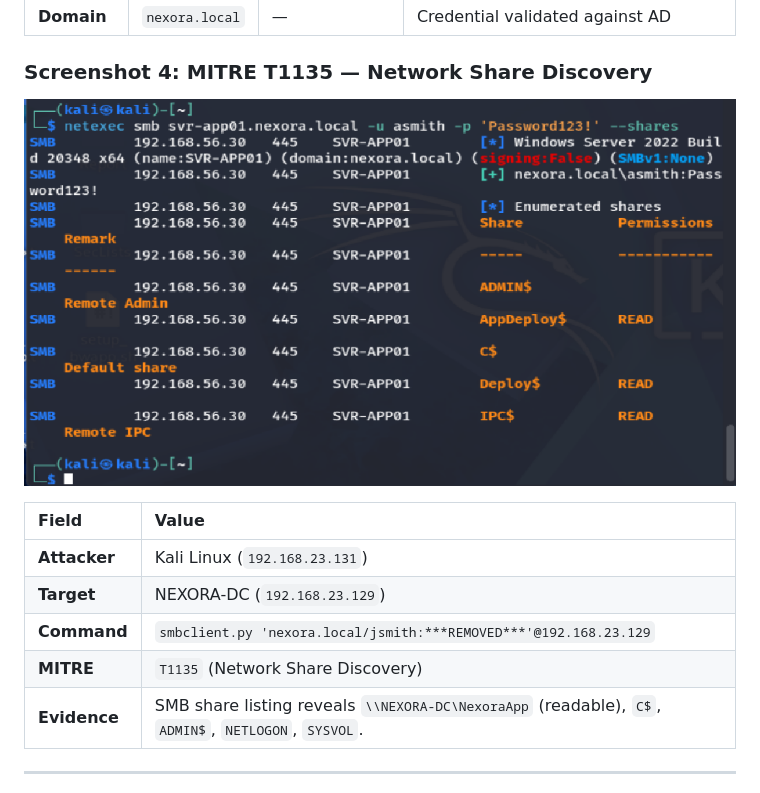
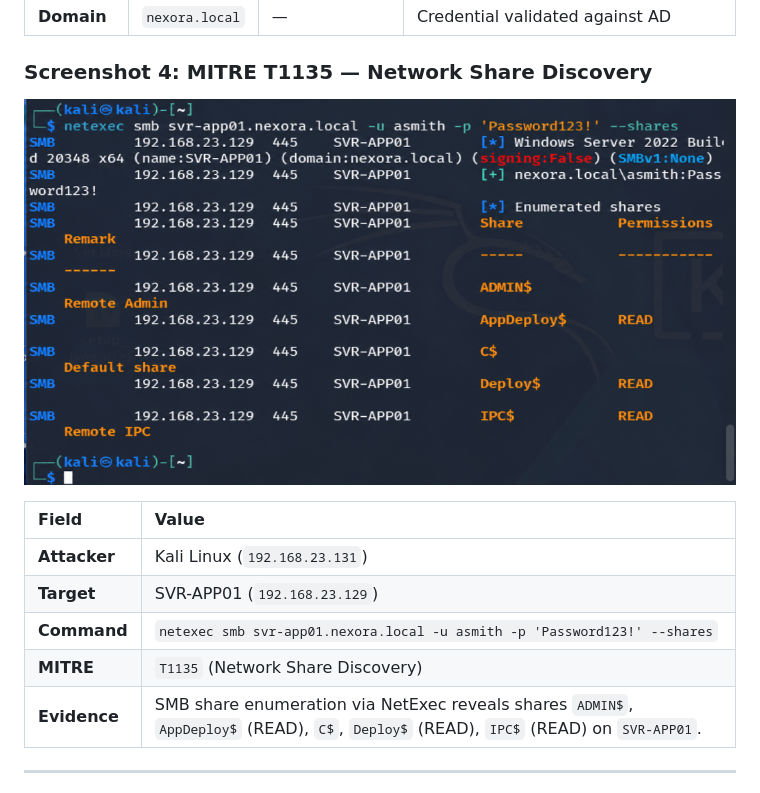
Before and after one commit to Muhammedsinanrp/nexora-ad-redlab, a Markdown page: docs/screenshots/README.md, the part around the change printed below. Rendered like a GitHub page; pictures changed too: docs/screenshots/attack_05_mitre_t1135_share_discovery.png.

```diff
--- a/docs/screenshots/README.md
+++ b/docs/screenshots/README.md
@@ -138,10 +138,10 @@ Full assessment report: [Nexora_AD_Lab_Assessment_Report.pdf](../Nexora_AD_Lab_A
 | Field | Value |
 | :--- | :--- |
 | **Attacker** | Kali Linux (`192.168.23.131`) |
-| **Target** | NEXORA-DC (`192.168.23.129`) |
-| **Command** | `smbclient.py 'nexora.local/jsmith:***REMOVED***'@192.168.23.129` |
+| **Target** | SVR-APP01 (`192.168.23.129`) |
+| **Command** | `netexec smb svr-app01.nexora.local -u asmith -p 'Password123!' --shares` |
 | **MITRE** | `T1135` (Network Share Discovery) |
-| **Evidence** | SMB share listing reveals `\\NEXORA-DC\NexoraApp` (readable), `C$`, `ADMIN$`, `NETLOGON`, `SYSVOL`. |
+| **Evidence** | SMB share enumeration via NetExec reveals shares `ADMIN$`, `AppDeploy$` (READ), `C$`, `Deploy$` (READ), `IPC$` (READ) on `SVR-APP01`. |
 
 ---
 
```
Also changed, not shown: other parts of docs/screenshots/README.md (+6 -5 lines), README.md (+1 -1 lines), docs/screenshots/attack_01_bloodhound_collecting.png.
